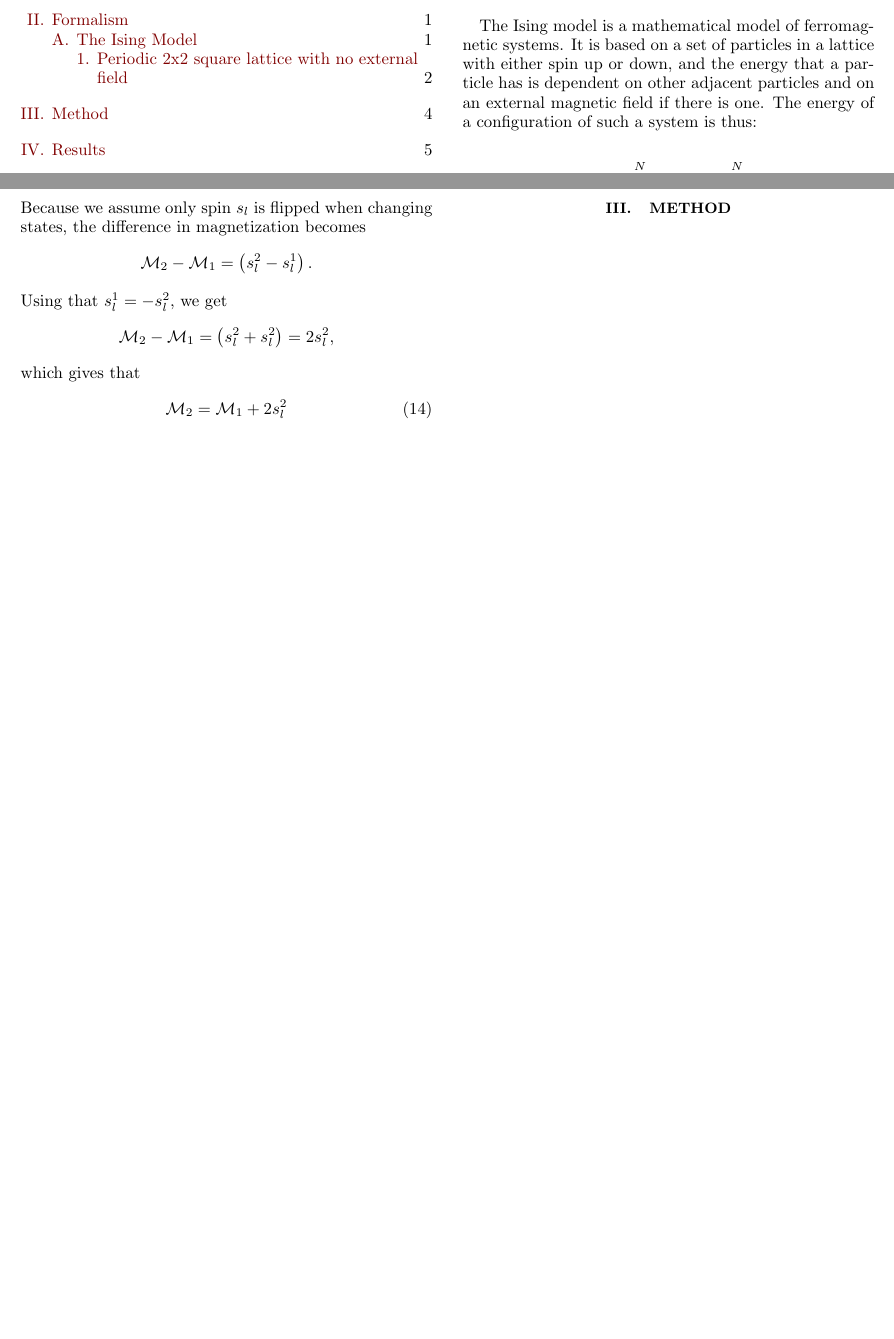
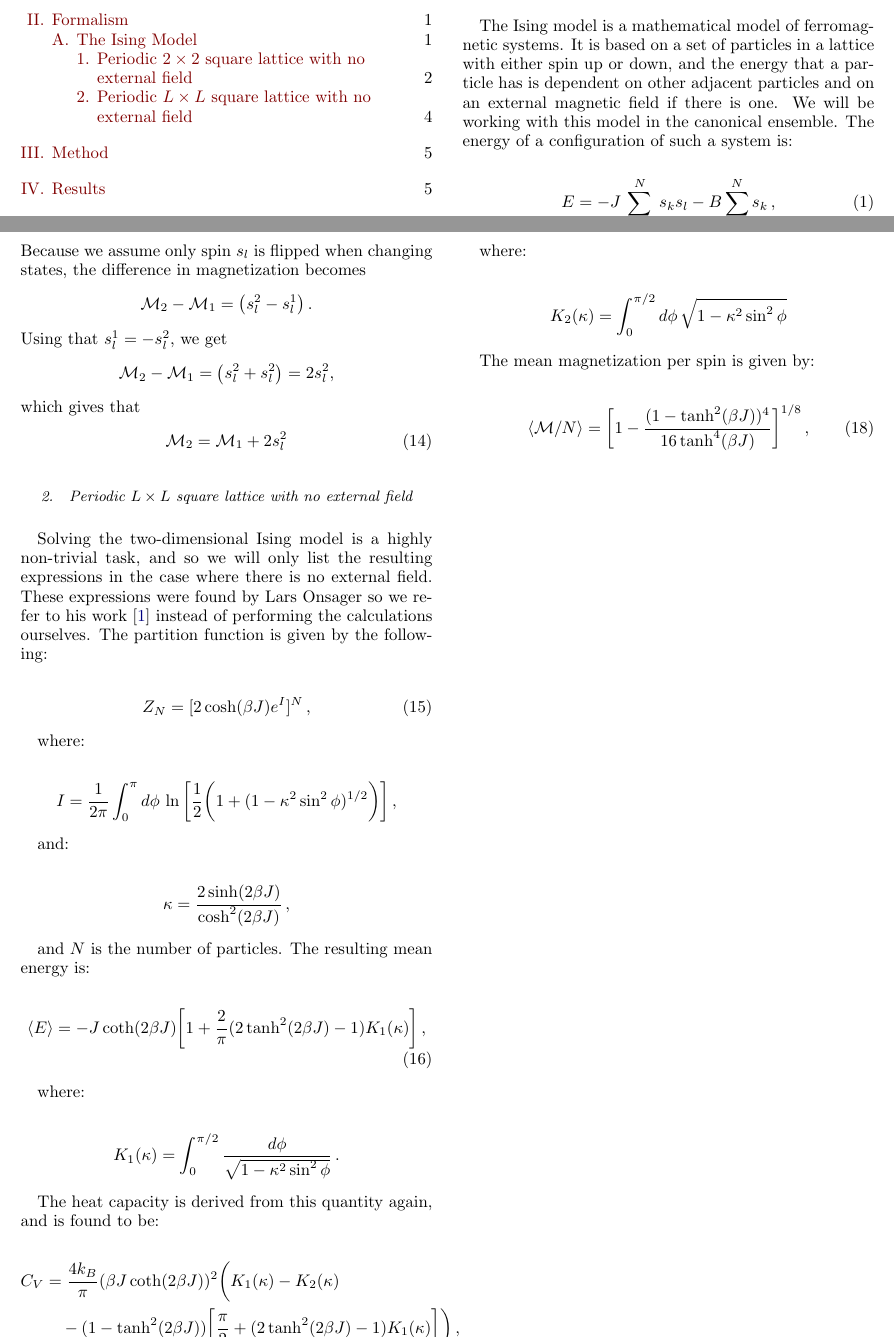
Before and after one commit to eivinsto/FYS3150_Project_4, a LaTeX paper (doc/FYS3150_Project_4.tex): two parts of pages 1 and 4 of 8, joined at a grey line, cut so that both start at the same text, the shorter picture padded with empty space. Compiled offline with pdfLaTeX.

Commit message:
Added analytical expressions for LxL lattice to pdf (referenced calculation)

```diff
--- a/doc/FYS3150_Project_4.tex
+++ b/doc/FYS3150_Project_4.tex
@@ -146,7 +146,7 @@ Abstract
 
 \subsection{The Ising Model} \label{sec:II:a}
 
-The Ising model is a mathematical model of ferromagnetic systems. It is based on a set of particles in a lattice with either spin up or down, and the energy that a particle has is dependent on other adjacent particles and on an external magnetic field if there is one. The energy of a configuration of such a system is thus:
+The Ising model is a mathematical model of ferromagnetic systems. It is based on a set of particles in a lattice with either spin up or down, and the energy that a particle has is dependent on other adjacent particles and on an external magnetic field if there is one. We will be working with this model in the canonical ensemble. The energy of a configuration of such a system is:
 
 \begin{align*}
 E &= -J \sum\limits_{<kl>}^N s_k s_l - B \sum\limits_k^N s_k \numberthis \label{eq:ising_general_total_energy} \, ,
@@ -367,6 +367,59 @@ which gives that
 	\mathcal{M}_2 = \mathcal{M}_1 + 2s_{l}^{2} \numberthis \label{eq:delta_m}
 \end{align*}
 
+
+\subsubsection{Periodic \(L \times L\) square lattice with no external field} \label{sec:II:a:ii}
+
+Solving the two-dimensional Ising model is a highly non-trivial task, and so we will only list the resulting expressions in the case where there is no external field. These expressions were found by Lars Onsager so we refer to his work \citep{L.Onsager1944} instead of performing the calculations ourselves. The partition function is given by the following:
+
+\begin{align*}
+Z_N &= [2\cosh(\beta J) e^I ]^N \, , \numberthis \label{eq:LxL_partition_function}
+\end{align*}
+
+where:
+
+\begin{align*}
+I &= \frac{1}{2\pi} \int_0^\pi d\phi \, \ln \bigg[\frac{1}{2}\bigg( 1 + ( 1 - \kappa^2 \sin^2 \phi)^{1/2} \bigg) \bigg] \, ,
+\end{align*}
+
+and:
+
+\begin{align*}
+\kappa &= \frac{2\sinh ( 2\beta J) }{\cosh^2(2\beta J)} \, ,
+\end{align*}
+
+and $N$ is the number of particles. The resulting mean energy is:
+
+\begin{align*}
+\langle E \rangle &= -J \coth( 2\beta J) \bigg[ 1 + \frac{2}{\pi} (2\tanh^2 (2\beta J) - 1) K_1(\kappa) \bigg] \, , \numberthis \label{eq:LxL_energy}
+\end{align*}
+
+where:
+
+\begin{align*}
+K_1 (\kappa) &= \int_0^{\pi/2} \frac{d\phi}{\sqrt{1 - \kappa^2 \sin^2 \phi}} \, .
+\end{align*}
+
+The heat capacity is derived from this quantity again, and is found to be:
+
+\begin{align*}
+C_V &= \frac{4k_B}{\pi} (\beta J \coth(2\beta J))^2 \bigg( K_1(\kappa) - K_2(\kappa) \\
+& \quad - (1 - \tanh^2 (2\beta J) ) \bigg[ \frac{\pi}{2} + (2\tanh^2 (2\beta J) - 1)K_1(\kappa) \bigg] \bigg) \, , \numberthis \label{eq:LxL_heat_capacity}
+\end{align*}
+
+where:
+
+\begin{align*}
+K_2(\kappa) &= \int_0^{\pi/2} d\phi \, \sqrt{1 - \kappa^2 \sin^2 \phi}
+\end{align*}
+
+The mean magnetization per spin is given by:
+
+\begin{align*}
+\langle \mathcal{M} / N \rangle &= \bigg[1 - \frac{(1- \tanh^2 (\beta J) )^4}{16\tanh^4 (\beta J)} \bigg]^{1/8} \, , \numberthis \label{eq:LxL_magnetization_per_spin}
+\end{align*}
+
+
 \newpage
 
 \section{Method} \label{sec:III}
```
Also changed, not shown: doc/kilder.bib (+15 -0 lines), doc/FYS3150_Project_4.tex (2 more changed lines).
